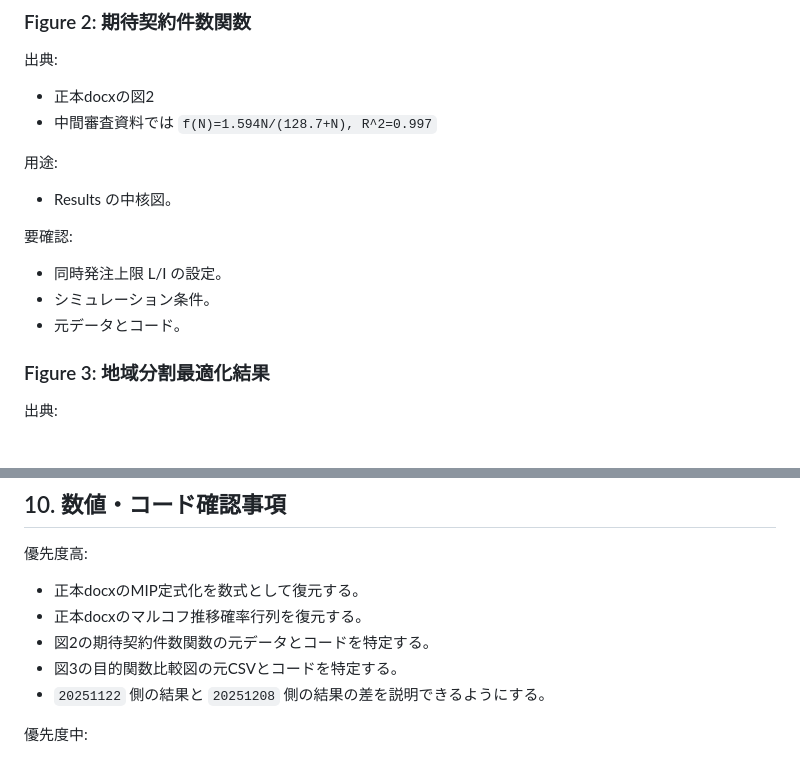
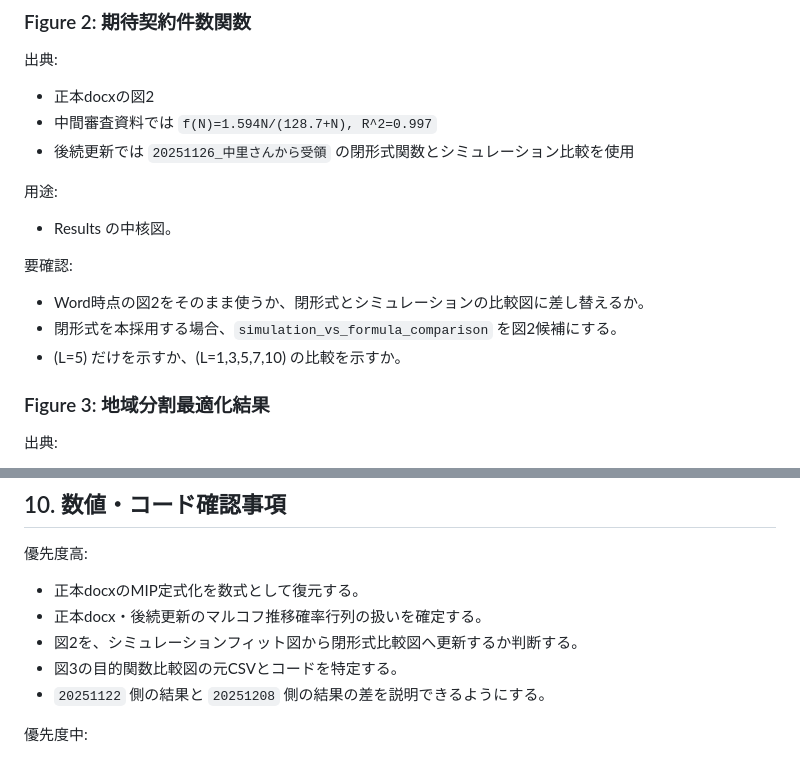
Before and after one commit to Fukuyama0327/paper-bundling-analysis, a Markdown page: paper/manuscript_design.md, 2 parts joined by grey strips. Drawn GitHub-style.

Commit message:
docs: update manuscript plan for closed form model

```diff
--- a/paper/manuscript_design.md
+++ b/paper/manuscript_design.md
@@ -163,14 +163,15 @@ An Integrated Districting and Contract Bundling Model for Efficient Regional Bri
 出典:
 - 正本docxの図2
 - 中間審査資料では `f(N)=1.594N/(128.7+N), R^2=0.997`
+- 後続更新では `20251126_中里さんから受領` の閉形式関数とシミュレーション比較を使用
 
 用途:
 - Results の中核図。
 
 要確認:
-- 同時発注上限 L/I の設定。
-- シミュレーション条件。
-- 元データとコード。
+- Word時点の図2をそのまま使うか、閉形式とシミュレーションの比較図に差し替えるか。
+- 閉形式を本採用する場合、`simulation_vs_formula_comparison` を図2候補にする。
+- \(L=5\) だけを示すか、\(L=1,3,5,7,10\) の比較を示すか。
 
 ### Figure 3: 地域分割最適化結果
 
@@ -218,8 +219,8 @@ An Integrated Districting and Contract Bundling Model for Efficient Regional Bri
 
 優先度高:
 - 正本docxのMIP定式化を数式として復元する。
-- 正本docxのマルコフ推移確率行列を復元する。
-- 図2の期待契約件数関数の元データとコードを特定する。
+- 正本docx・後続更新のマルコフ推移確率行列の扱いを確定する。
+- 図2を、シミュレーションフィット図から閉形式比較図へ更新するか判断する。
 - 図3の目的関数比較図の元CSVとコードを特定する。
 - `20251122` 側の結果と `20251208` 側の結果の差を説明できるようにする。
 
```
Also changed, not shown: paper/outline.md (+2 -2 lines).
